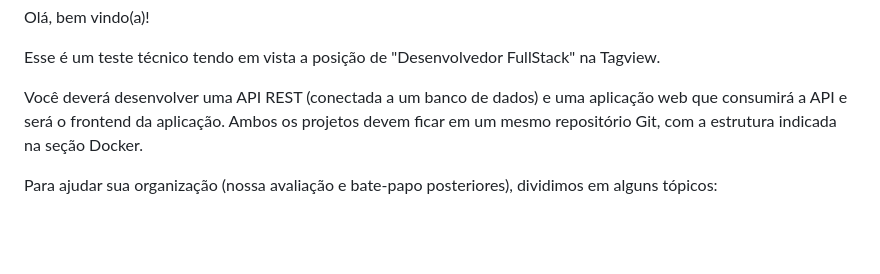
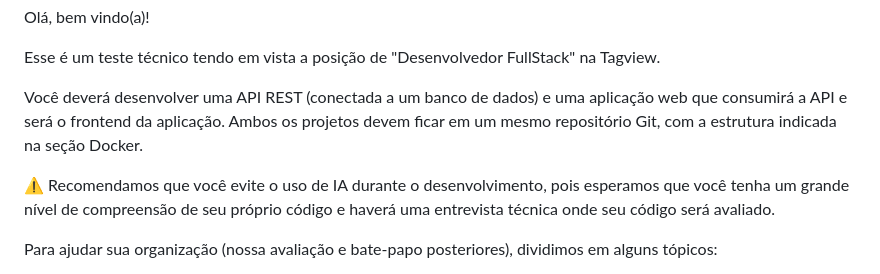
Before and after one commit to FelipeAlmeida06/tagproducts-desafio-fullstack, a Markdown page: README.md, the part around the change. GitHub-like rendering; blank space fills up the shorter version.

Commit message:
Adiciona recomendação quanto ao uso de IA durante desenvolvimento

```diff
--- a/README.md
+++ b/README.md
@@ -6,6 +6,8 @@ Olá, bem vindo(a)!
 Esse é um teste técnico tendo em vista a posição de "Desenvolvedor FullStack" na Tagview.
 
 Você deverá desenvolver uma API REST (conectada a um banco de dados) e uma aplicação web que consumirá a API e será o frontend da aplicação. Ambos os projetos devem ficar em um mesmo repositório Git, com a estrutura indicada na seção Docker.
+
+⚠️ Recomendamos que você evite o uso de IA durante o desenvolvimento, pois esperamos que você tenha um grande nível de compreensão de seu próprio código e haverá uma entrevista técnica onde seu código será avaliado.
 
 
 Para ajudar sua organização (nossa avaliação e bate-papo posteriores), dividimos em alguns tópicos:
```
